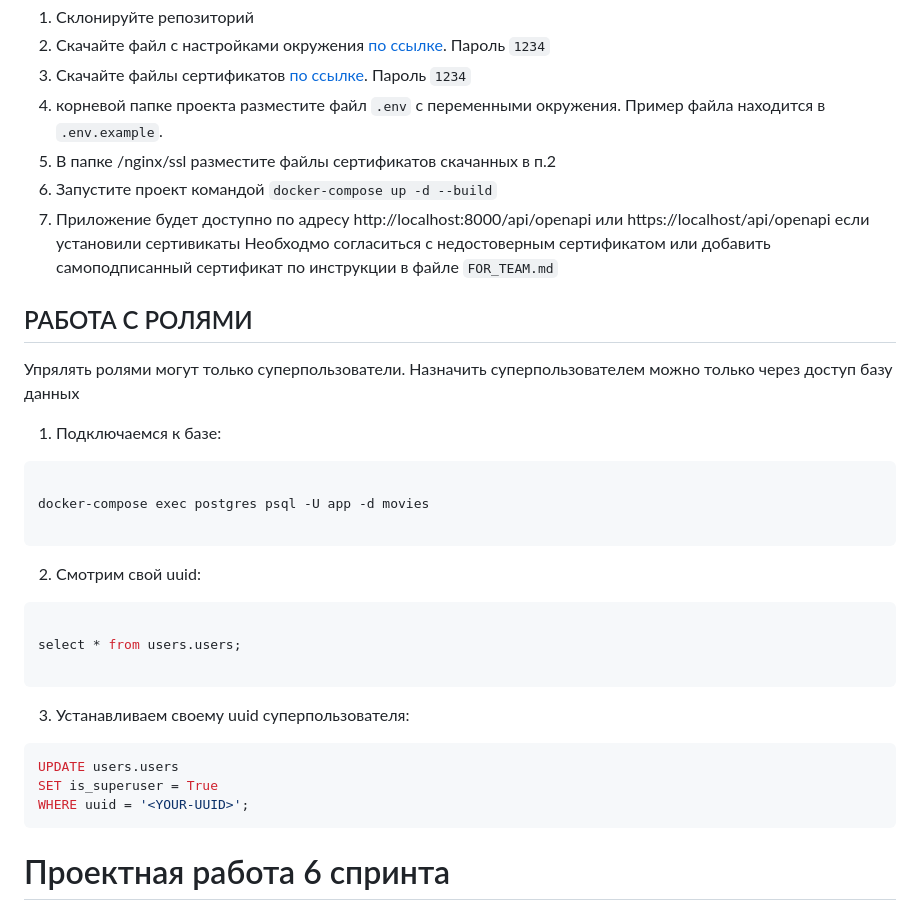
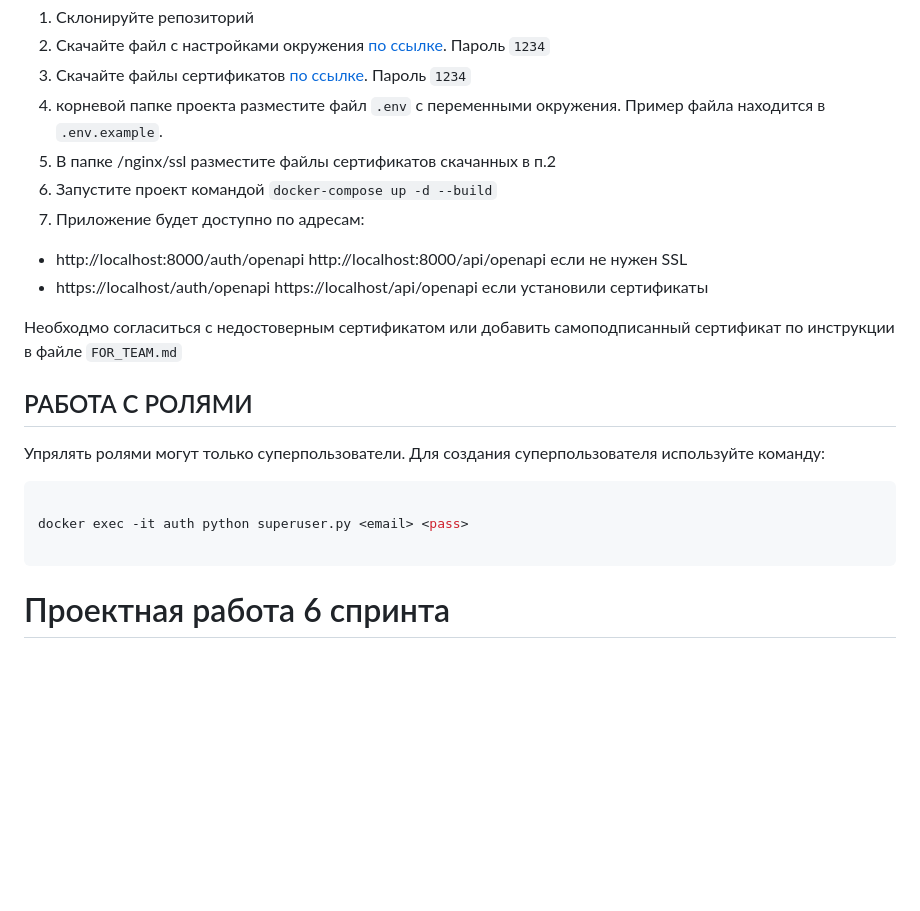
Before and after one commit to artwist-polyakov/Auth_sprint_1, a Markdown page: README.md, the part around the change. Drawn GitHub-style; blank space fills up the shorter version.

Commit message:
обновляем README.md

````diff
--- a/README.md
+++ b/README.md
@@ -8,37 +8,24 @@
 4. корневой папке проекта разместите файл `.env` с переменными окружения. Пример файла находится в `.env.example`.
 5. В папке /nginx/ssl разместите файлы сертификатов скачанных в п.2
 6. Запустите проект командой `docker-compose up -d --build`
-7. Приложение будет доступно по адресу http://localhost:8000/api/openapi или https://localhost/api/openapi если установили сертивикаты
+7. Приложение будет доступно по адресам:
+
+- http://localhost:8000/auth/openapi http://localhost:8000/api/openapi если не нужен SSL
+- https://localhost/auth/openapi https://localhost/api/openapi если установили сертификаты
+
 Необходмо согласиться с недостоверным сертификатом или добавить самоподписанный сертификат по инструкции в файле `FOR_TEAM.md`
 
 ## РАБОТА С РОЛЯМИ
 
 Упрялять ролями могут только суперпользователи.
-Назначить суперпользователем можно только через доступ  базу данных
-
-1. Подключаемся к базе:
+Для создания суперпользователя используйте команду:
 
 ```shell
 
-docker-compose exec postgres psql -U app -d movies
+docker exec -it auth python superuser.py <email> <pass>
 
 ```
 
-2. Смотрим свой uuid:
-
-```shell
-
-select * from users.users;
-
-```
-
-3. Устанавливаем своему uuid суперпользователя:
-
-```shell
-UPDATE users.users
-SET is_superuser = True
-WHERE uuid = '<YOUR-UUID>';
-```
 
 # Проектная работа 6 спринта
 
````
